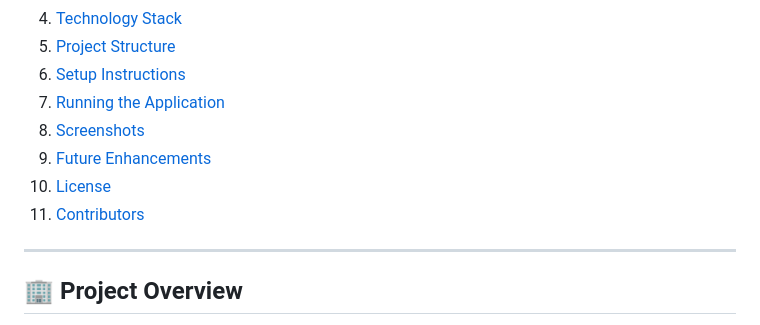
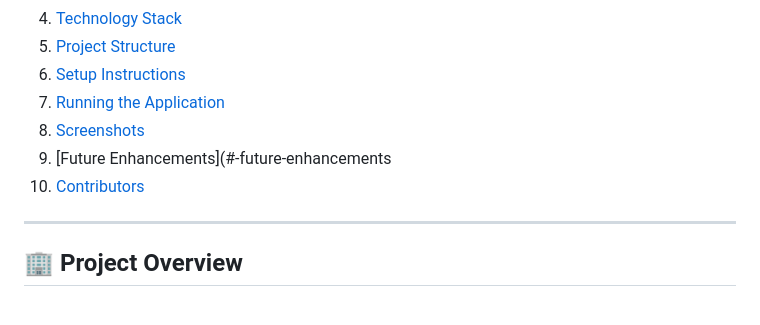
Before and after one commit to vinay26-git/HR-Leave-Automation, a Markdown page: README.md, the part around the change printed below. GitHub-like rendering.

```diff
--- a/README.md
+++ b/README.md
@@ -20,9 +20,8 @@
 6. [Setup Instructions](#-setup-instructions)
 7. [Running the Application](#-running-the-application)
 8. [Screenshots](#-screenshots-optional)
-9. [Future Enhancements](#-future-enhancements)
-10. [License](#-license)
-11. [Contributors](#️-contributors)
+9. [Future Enhancements](#-future-enhancements
+10. [Contributors](#️-contributors)
 
 ---
 
```
Also changed, not shown: other parts of README.md (+13 -10 lines).
